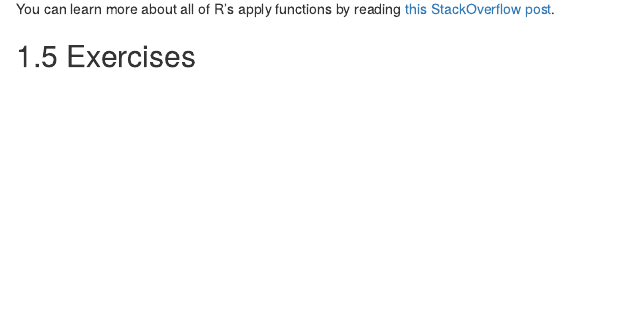
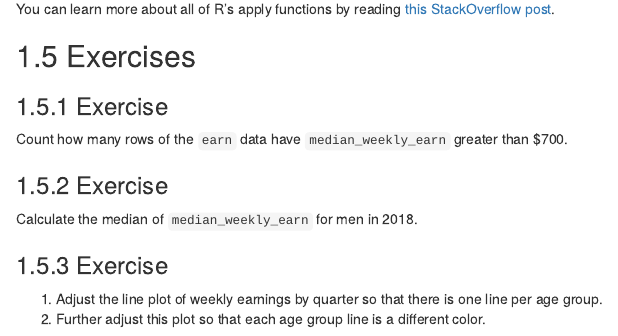
Before and after one commit to ucdavisdatalab/workshop_r_basics, an R Markdown document (03_exploring-data.Rmd): the page in a window 1100 px wide, from 13910 px down. Rendered offline with R 4.5, knitr and Pandoc, with nearby package versions; drawn as R Markdown's standard HTML page in place of the format the file asks for; some code elsewhere in the file could not run offline.

Commit message:
added exercises

```diff
--- a/03_exploring-data.Rmd
+++ b/03_exploring-data.Rmd
@@ -893,3 +893,13 @@ post][apply].
 
 Exercises
 ---------
+
+### Exercise
+Count how many rows of the `earn` data have `median_weekly_earn` greater than $700.
+
+### Exercise
+Calculate the median of `median_weekly_earn` for men in 2018.
+
+### Exercise
+1. Adjust the line plot of weekly earnings by quarter so that there is one line per age group.
+2. Further adjust this plot so that each age group line is a different color.
```
